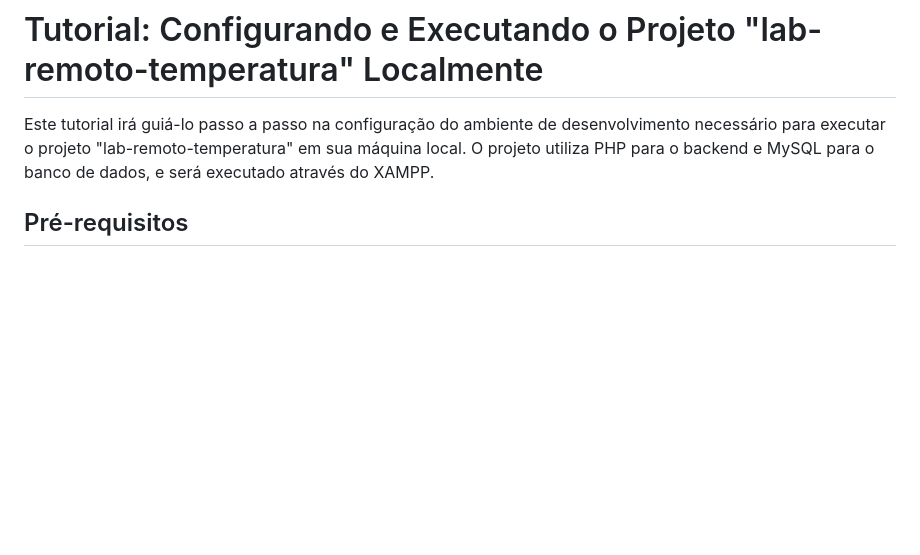
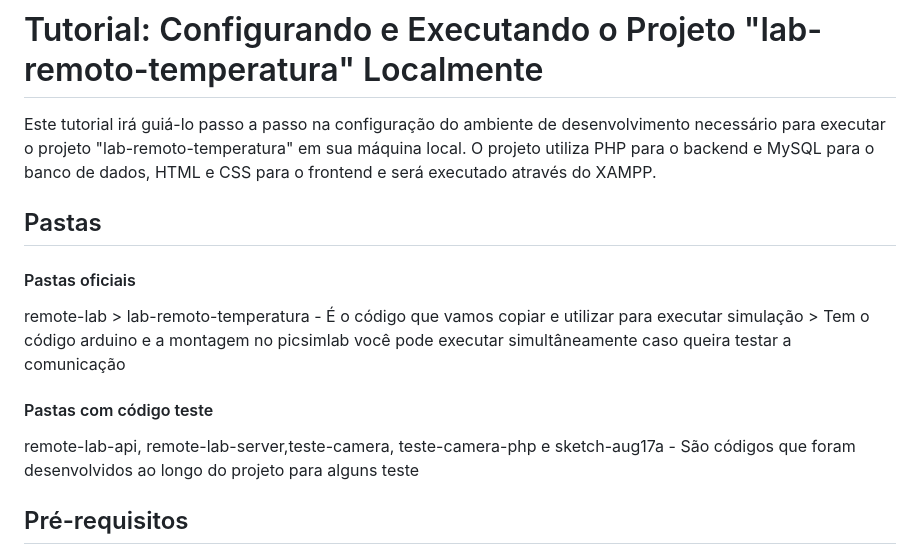
Before and after one commit to LaryssaGomesF/remote-lab-temperature, a Markdown page: README.md, the part around the change. Rendered like a GitHub page; blank space fills up the shorter version.

Commit message:
feat: ajuste tutorial

```diff
--- a/README.md
+++ b/README.md
@@ -1,6 +1,15 @@
 # Tutorial: Configurando e Executando o Projeto "lab-remoto-temperatura" Localmente
 
-Este tutorial irá guiá-lo passo a passo na configuração do ambiente de desenvolvimento necessário para executar o projeto "lab-remoto-temperatura" em sua máquina local. O projeto utiliza PHP para o backend e MySQL para o banco de dados, e será executado através do XAMPP.
+Este tutorial irá guiá-lo passo a passo na configuração do ambiente de desenvolvimento necessário para executar o projeto "lab-remoto-temperatura" em sua máquina local. O projeto utiliza PHP para o backend e MySQL para o banco de dados, HTML e CSS para o frontend e será executado através do XAMPP.
+
+## Pastas
+
+#### Pastas oficiais
+remote-lab > lab-remoto-temperatura - É o código que vamos copiar e utilizar para executar
+simulação > Tem o código arduino e a montagem no picsimlab você pode executar simultâneamente caso queira testar a comunicação
+
+#### Pastas com código teste
+remote-lab-api, remote-lab-server,teste-camera, teste-camera-php e sketch-aug17a - São códigos que foram desenvolvidos ao longo do projeto para alguns teste
 
 ## Pré-requisitos
 
```
